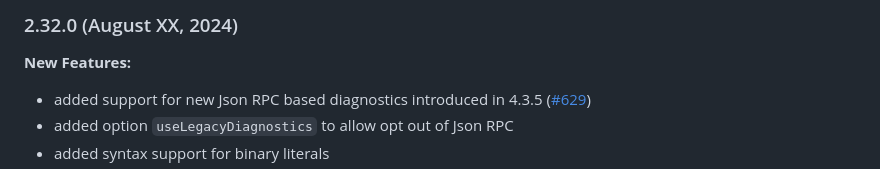
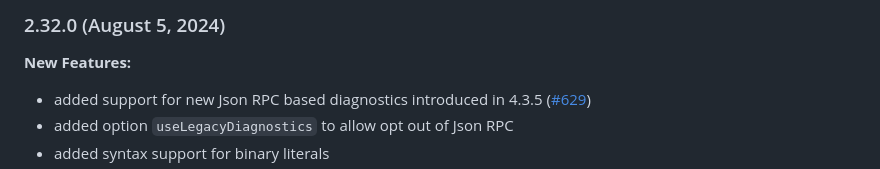
Before and after one commit to vshaxe/vshaxe, a Markdown page: CHANGELOG.md, the part around the change. GitHub-like rendering.

Commit message:
updated CHANGELOG

```diff
--- a/CHANGELOG.md
+++ b/CHANGELOG.md
@@ -1,4 +1,4 @@
-### 2.32.0 (August XX, 2024)
+### 2.32.0 (August 5, 2024)
 
 **New Features:**
 
```
